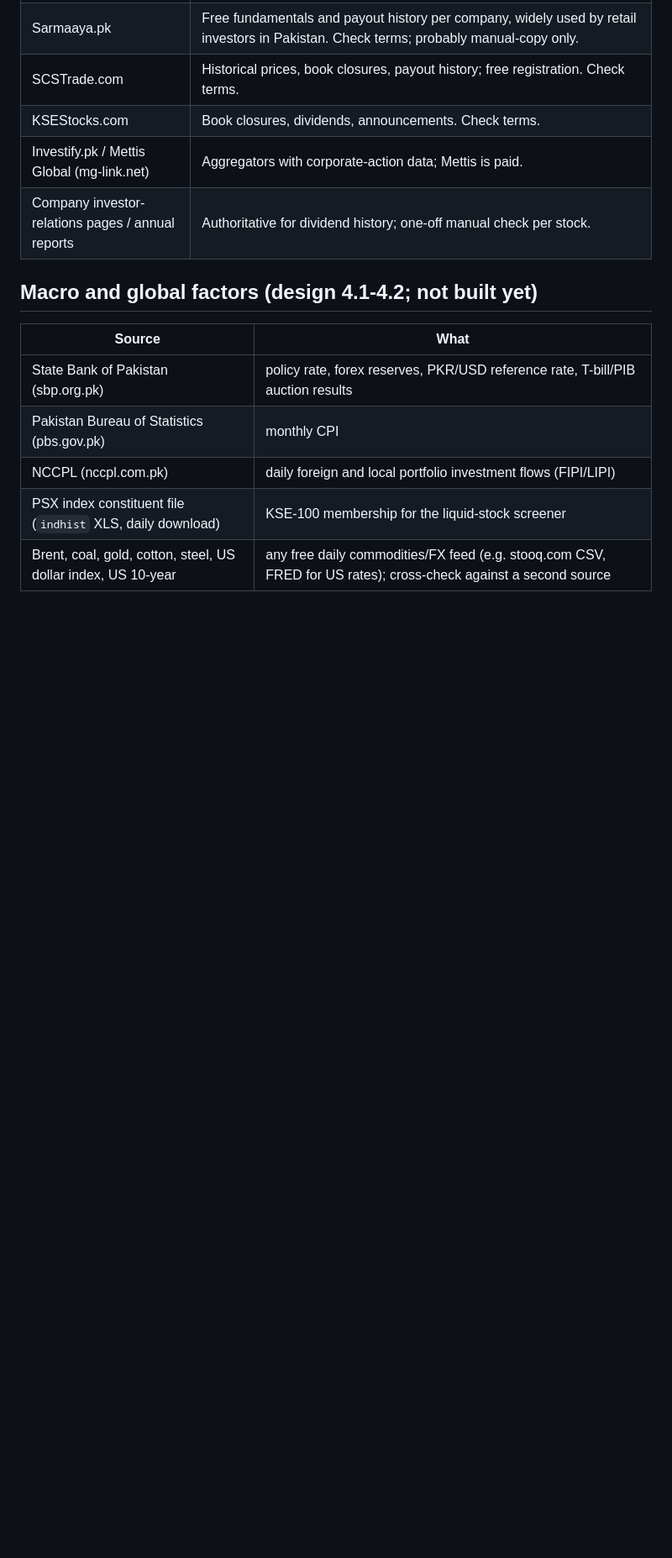
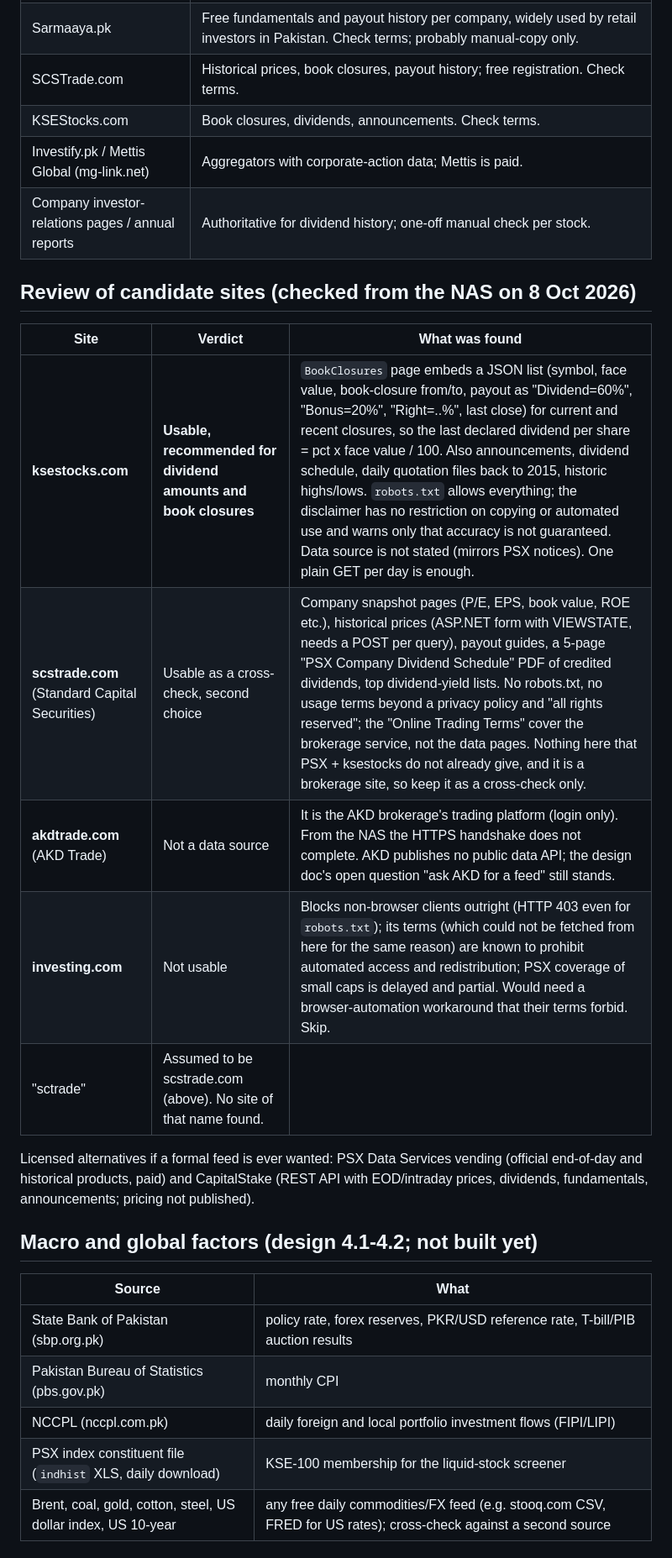
Before and after one commit to AwaizFatima08/stockbot, a Markdown page: docs/data-sources.md, the part around the change. Shown at 84% size. Drawn GitHub-style; blank space fills up the shorter version.

Commit message:
docs: review of ksestocks, scstrade, akdtrade and investing.com as data sources
Co-Authored-By: Claude Fable 5.1 <noreply@anthropic.com>

```diff
--- a/docs/data-sources.md
+++ b/docs/data-sources.md
@@ -28,6 +28,18 @@ The PSX feed we use gives ex-dividend *dates* but not amounts. Candidates:
 | Investify.pk / Mettis Global (mg-link.net) | Aggregators with corporate-action data; Mettis is paid. |
 | Company investor-relations pages / annual reports | Authoritative for dividend history; one-off manual check per stock. |
 
+## Review of candidate sites (checked from the NAS on 8 Oct 2026)
+
+| Site | Verdict | What was found |
+|---|---|---|
+| **ksestocks.com** | **Usable, recommended for dividend amounts and book closures** | `BookClosures` page embeds a JSON list (symbol, face value, book-closure from/to, payout as "Dividend=60%", "Bonus=20%", "Right=..%", last close) for current and recent closures, so the last declared dividend per share = pct x face value / 100. Also announcements, dividend schedule, daily quotation files back to 2015, historic highs/lows. `robots.txt` allows everything; the disclaimer has no restriction on copying or automated use and warns only that accuracy is not guaranteed. Data source is not stated (mirrors PSX notices). One plain GET per day is enough. |
+| **scstrade.com** (Standard Capital Securities) | Usable as a cross-check, second choice | Company snapshot pages (P/E, EPS, book value, ROE etc.), historical prices (ASP.NET form with VIEWSTATE, needs a POST per query), payout guides, a 5-page "PSX Company Dividend Schedule" PDF of credited dividends, top dividend-yield lists. No robots.txt, no usage terms beyond a privacy policy and "all rights reserved"; the "Online Trading Terms" cover the brokerage service, not the data pages. Nothing here that PSX + ksestocks do not already give, and it is a brokerage site, so keep it as a cross-check only. |
+| **akdtrade.com** (AKD Trade) | Not a data source | It is the AKD brokerage's trading platform (login only). From the NAS the HTTPS handshake does not complete. AKD publishes no public data API; the design doc's open question "ask AKD for a feed" still stands. |
+| **investing.com** | Not usable | Blocks non-browser clients outright (HTTP 403 even for `robots.txt`); its terms (which could not be fetched from here for the same reason) are known to prohibit automated access and redistribution; PSX coverage of small caps is delayed and partial. Would need a browser-automation workaround that their terms forbid. Skip. |
+| "sctrade" | Assumed to be scstrade.com (above). No site of that name found. |
+
+Licensed alternatives if a formal feed is ever wanted: PSX Data Services vending (official end-of-day and historical products, paid) and CapitalStake (REST API with EOD/intraday prices, dividends, fundamentals, announcements; pricing not published).
+
 ## Macro and global factors (design 4.1-4.2; not built yet)
 
 | Source | What |
```
